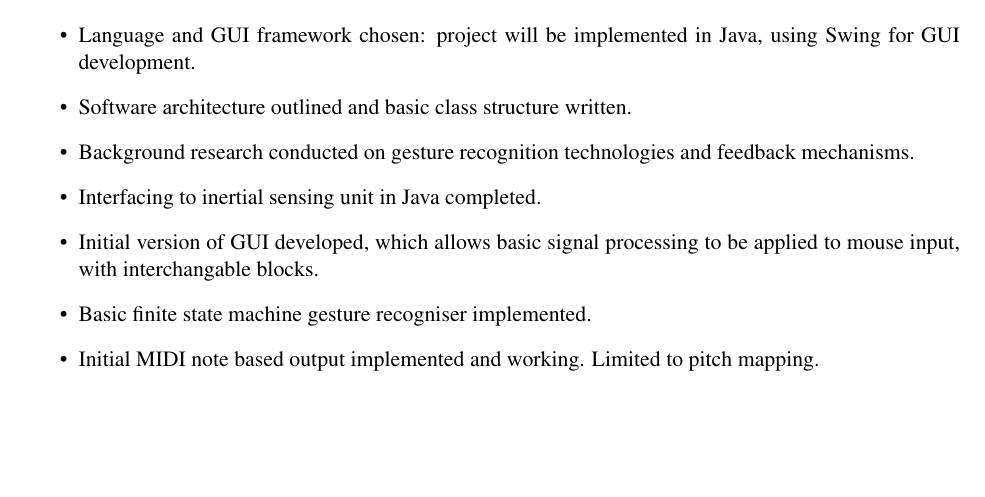
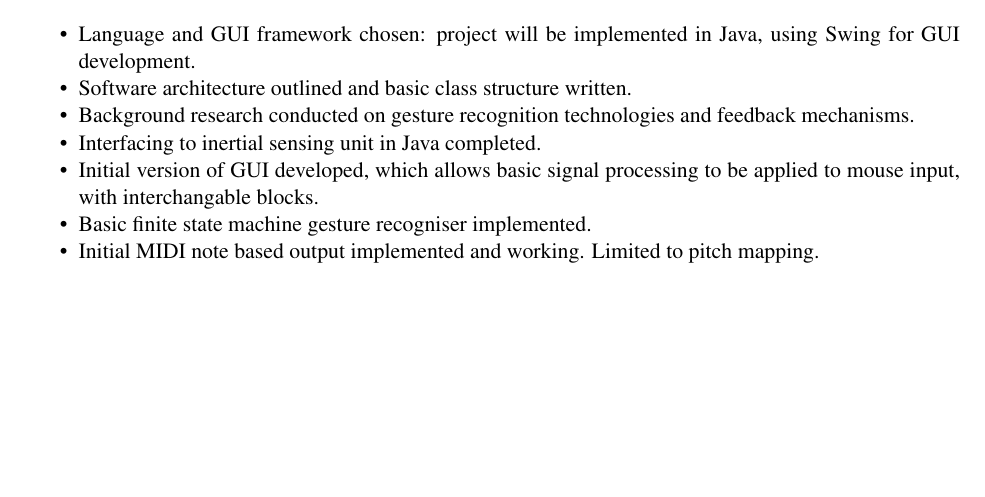
Before and after one commit to kirstyb2003/Personal-Budget-Tracker, a LaTeX document (status_report/exemplar/status_report_exemplar.tex): part of page 1 of 3 before the commit and part of page 1 of 2 after it, cut so that both start at the same text, the shorter picture padded with empty space. The pictures show the PDF file status_report/exemplar/status_report_exemplar.pdf that the author committed with the source.

Commit message:
Fixing LaTex Errors

```diff
--- a/status_report/exemplar/status_report_exemplar.tex
+++ b/status_report/exemplar/status_report_exemplar.tex
@@ -2,6 +2,10 @@
 \documentclass[11pt]{article}
 \usepackage{times}
     \usepackage{fullpage}
+
+ % Manually define \tightlist to avoid errors
+\providecommand{\tightlist}{%
+\setlength{\itemsep}{0pt}\setlength{\parskip}{0pt}}
 
     \title{Audio feedback for gesture recognition}
     \author{John Williamson 9804750w}
```
Also changed, not shown: status_report/exemplar/status_report_exemplar.pdf.
